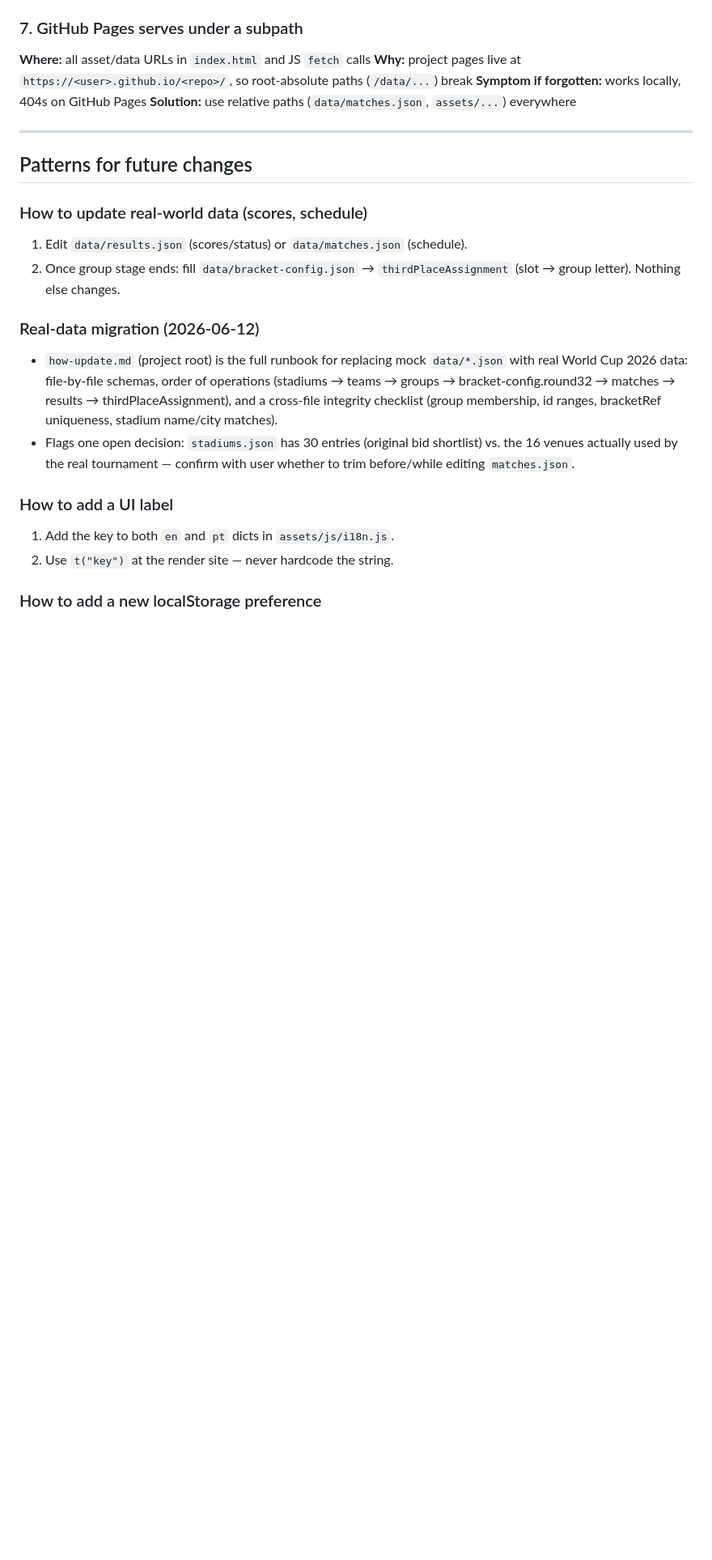
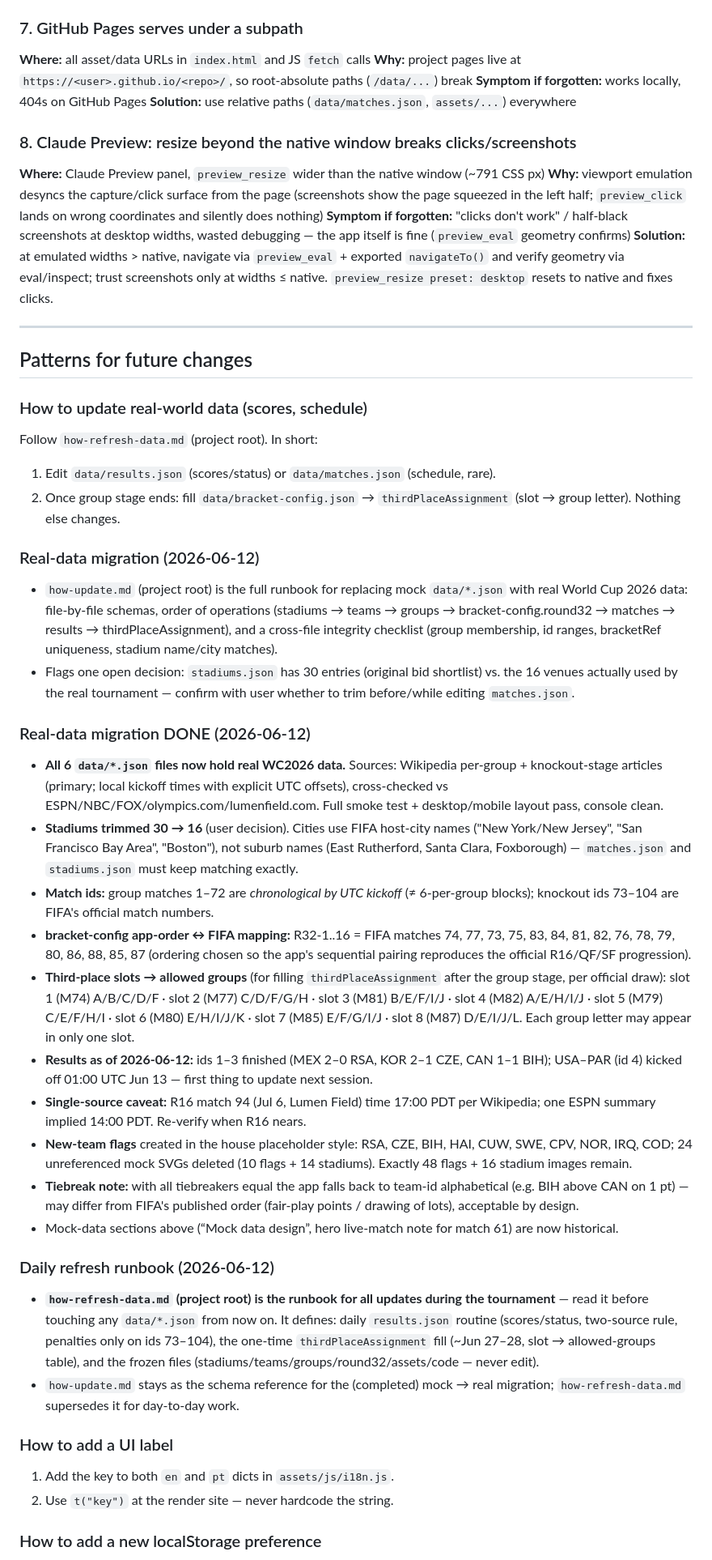
Before and after one commit to LucasKalil-Programador/world-2026-hub, a Markdown page: .agents/project-memory.md, the part around the change. Shown at 81% size. Drawn GitHub-style; blank space fills up the shorter version.

```diff
--- a/.agents/project-memory.md
+++ b/.agents/project-memory.md
@@ -170,17 +170,40 @@ Static web app showing the FIFA World Cup 2026 (Mexico/USA/Canada, 48 teams) —
 **Symptom if forgotten:** works locally, 404s on GitHub Pages
 **Solution:** use relative paths (`data/matches.json`, `assets/...`) everywhere
 
+### 8. Claude Preview: resize beyond the native window breaks clicks/screenshots
+**Where:** Claude Preview panel, `preview_resize` wider than the native window (~791 CSS px)
+**Why:** viewport emulation desyncs the capture/click surface from the page (screenshots show the page squeezed in the left half; `preview_click` lands on wrong coordinates and silently does nothing)
+**Symptom if forgotten:** "clicks don't work" / half-black screenshots at desktop widths, wasted debugging — the app itself is fine (`preview_eval` geometry confirms)
+**Solution:** at emulated widths > native, navigate via `preview_eval` + exported `navigateTo()` and verify geometry via eval/inspect; trust screenshots only at widths ≤ native. `preview_resize preset: desktop` resets to native and fixes clicks.
+
 ---
 
 ## Patterns for future changes
 
 ### How to update real-world data (scores, schedule)
-1. Edit `data/results.json` (scores/status) or `data/matches.json` (schedule).
+Follow `how-refresh-data.md` (project root). In short:
+1. Edit `data/results.json` (scores/status) or `data/matches.json` (schedule, rare).
 2. Once group stage ends: fill `data/bracket-config.json` → `thirdPlaceAssignment` (slot → group letter). Nothing else changes.
 
 ### Real-data migration (2026-06-12)
 - `how-update.md` (project root) is the full runbook for replacing mock `data/*.json` with real World Cup 2026 data: file-by-file schemas, order of operations (stadiums → teams → groups → bracket-config.round32 → matches → results → thirdPlaceAssignment), and a cross-file integrity checklist (group membership, id ranges, bracketRef uniqueness, stadium name/city matches).
 - Flags one open decision: `stadiums.json` has 30 entries (original bid shortlist) vs. the 16 venues actually used by the real tournament — confirm with user whether to trim before/while editing `matches.json`.
+
+### Real-data migration DONE (2026-06-12)
+- **All 6 `data/*.json` files now hold real WC2026 data.** Sources: Wikipedia per-group + knockout-stage articles (primary; local kickoff times with explicit UTC offsets), cross-checked vs ESPN/NBC/FOX/olympics.com/lumenfield.com. Full smoke test + desktop/mobile layout pass, console clean.
+- **Stadiums trimmed 30 → 16** (user decision). Cities use FIFA host-city names ("New York/New Jersey", "San Francisco Bay Area", "Boston"), not suburb names (East Rutherford, Santa Clara, Foxborough) — `matches.json` and `stadiums.json` must keep matching exactly.
+- **Match ids:** group matches 1–72 are *chronological by UTC kickoff* (≠ 6-per-group blocks); knockout ids 73–104 are FIFA's official match numbers.
+- **bracket-config app-order ↔ FIFA mapping:** R32-1..16 = FIFA matches 74, 77, 73, 75, 83, 84, 81, 82, 76, 78, 79, 80, 86, 88, 85, 87 (ordering chosen so the app's sequential pairing reproduces the official R16/QF/SF progression).
+- **Third-place slots → allowed groups** (for filling `thirdPlaceAssignment` after the group stage, per official draw): slot 1 (M74) A/B/C/D/F · slot 2 (M77) C/D/F/G/H · slot 3 (M81) B/E/F/I/J · slot 4 (M82) A/E/H/I/J · slot 5 (M79) C/E/F/H/I · slot 6 (M80) E/H/I/J/K · slot 7 (M85) E/F/G/I/J · slot 8 (M87) D/E/I/J/L. Each group letter may appear in only one slot.
+- **Results as of 2026-06-12:** ids 1–3 finished (MEX 2–0 RSA, KOR 2–1 CZE, CAN 1–1 BIH); USA–PAR (id 4) kicked off 01:00 UTC Jun 13 — first thing to update next session.
+- **Single-source caveat:** R16 match 94 (Jul 6, Lumen Field) time 17:00 PDT per Wikipedia; one ESPN summary implied 14:00 PDT. Re-verify when R16 nears.
+- **New-team flags** created in the house placeholder style: RSA, CZE, BIH, HAI, CUW, SWE, CPV, NOR, IRQ, COD; 24 unreferenced mock SVGs deleted (10 flags + 14 stadiums). Exactly 48 flags + 16 stadium images remain.
+- **Tiebreak note:** with all tiebreakers equal the app falls back to team-id alphabetical (e.g. BIH above CAN on 1 pt) — may differ from FIFA's published order (fair-play points / drawing of lots), acceptable by design.
+- Mock-data sections above (“Mock data design”, hero live-match note for match 61) are now historical.
+
+### Daily refresh runbook (2026-06-12)
+- **`how-refresh-data.md` (project root) is the runbook for all updates during the tournament** — read it before touching any `data/*.json` from now on. It defines: daily `results.json` routine (scores/status, two-source rule, penalties only on ids 73–104), the one-time `thirdPlaceAssignment` fill (~Jun 27–28, slot → allowed-groups table), and the frozen files (stadiums/teams/groups/round32/assets/code — never edit).
+- `how-update.md` stays as the schema reference for the (completed) mock → real migration; `how-refresh-data.md` supersedes it for day-to-day work.
 
 ### How to add a UI label
 1. Add the key to both `en` and `pt` dicts in `assets/js/i18n.js`.
```
Also changed, not shown: .agents/TODO.md (+4 -3 lines), .agents/project-map.md (+17 -10 lines).
